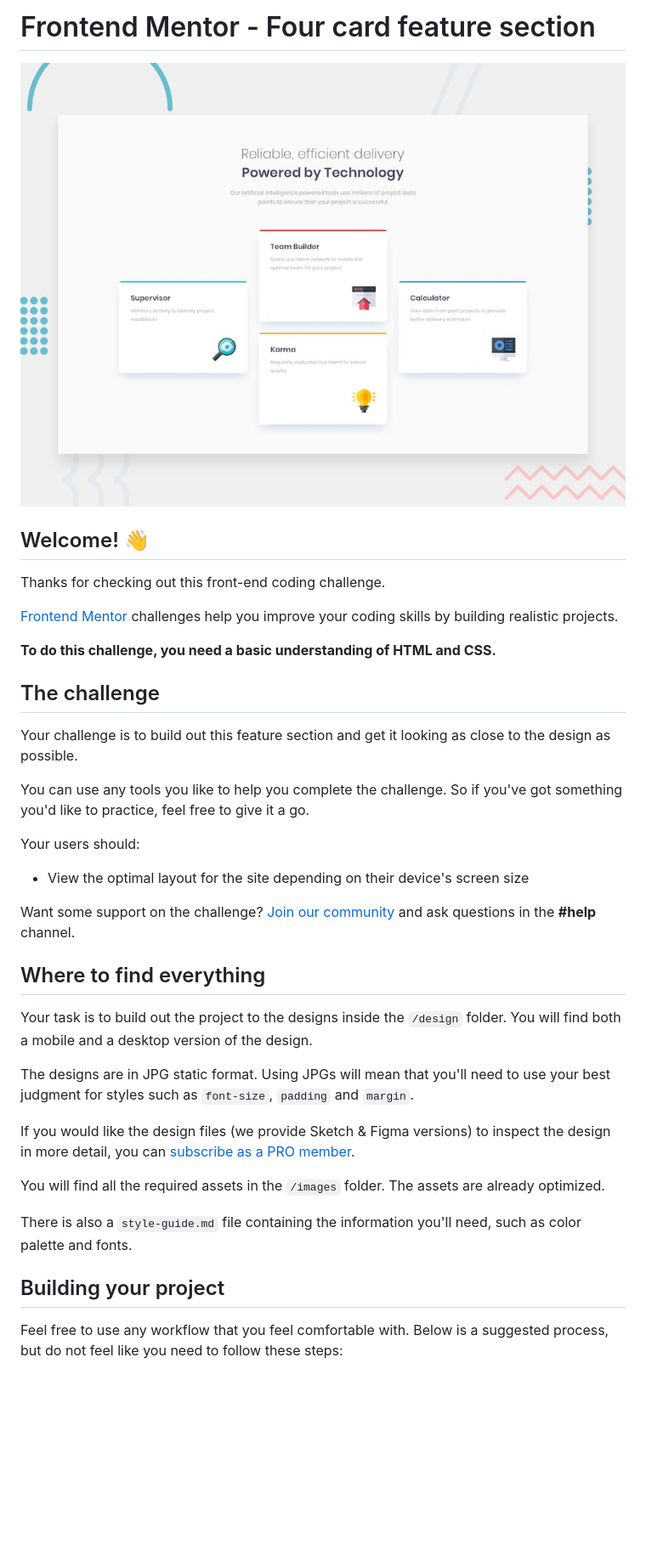
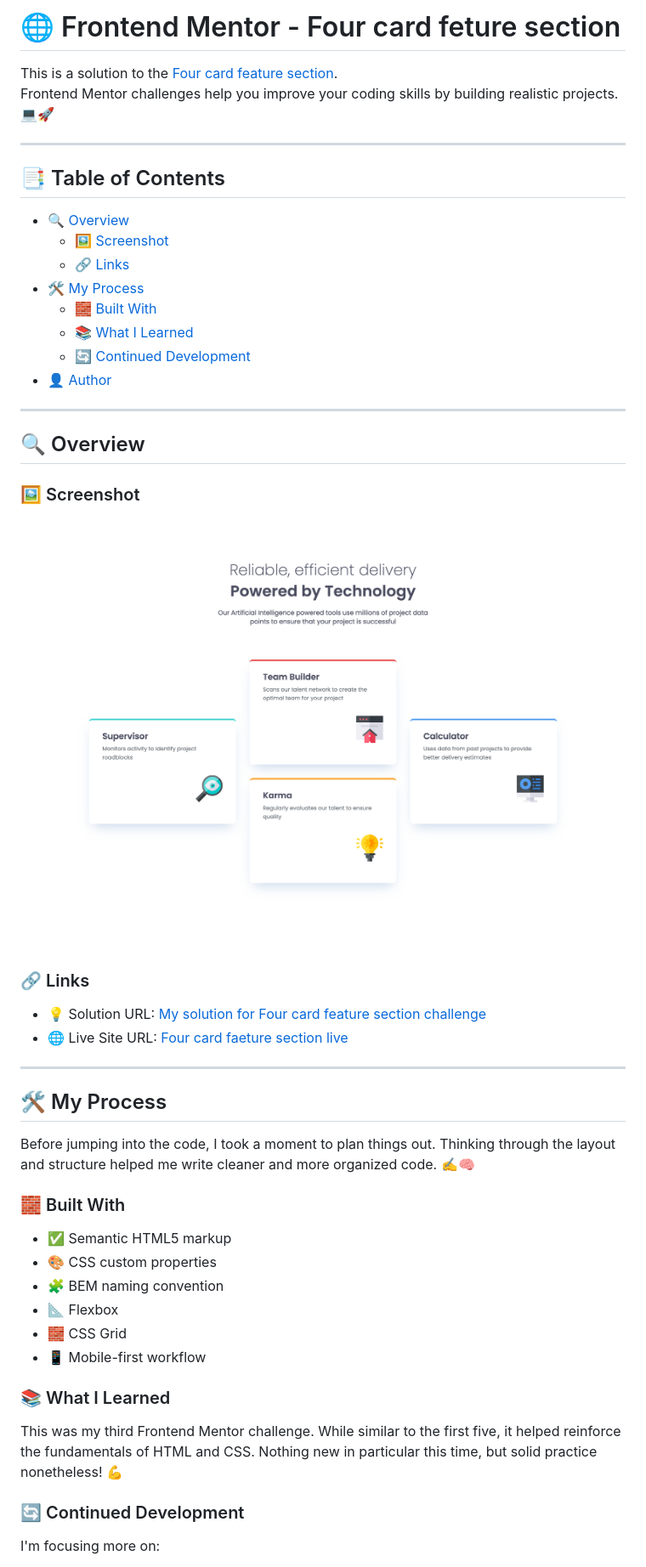
Before and after one commit to danijel374/fem-four-card-feature-section, a Markdown page: README.md, the part around the change printed below. Shown: that part at 85% size. GitHub-like rendering; pictures changed too: screenshot.png (added); blank space fills up the shorter version.

Commit message:
feat: add solution for the challenge

```diff
--- a/README.md
+++ b/README.md
@@ -1,40 +1,54 @@
-# Frontend Mentor - Four card feature section
+# 🌐 Frontend Mentor - Four card feture section
 
-![Design preview for the Four card feature section coding challenge](./design/desktop-preview.jpg)
+This is a solution to the [Four card feature section](https://www.frontendmentor.io/challenges/four-card-feature-section-weK1eFYK).
+Frontend Mentor challenges help you improve your coding skills by building realistic projects. 💻🚀
 
-## Welcome! 👋
+---
 
-Thanks for checking out this front-end coding challenge.
+## 📑 Table of Contents
 
-[Frontend Mentor](https://www.frontendmentor.io) challenges help you improve your coding skills by building realistic projects.
+- [🔍 Overview](#-overview)
+  - [🖼️ Screenshot](#-screenshot)
+  - [🔗 Links](#-links)
+- [🛠️ My Process](#-my-process)
+  - [🧱 Built With](#-built-with)
+  - [📚 What I Learned](#-what-i-learned)
+  - [🔄 Continued Development](#-continued-development)
+- [👤 Author](#-author)
 
-**To do this challenge, you need a basic understanding of HTML and CSS.**
+---
 
-## The challenge
+## 🔍 Overview
 
-Your challenge is to build out this feature section and get it looking as close to the design as possible.
+### 🖼️ Screenshot
 
-You can use any tools you like to help you complete the challenge. So if you've got something you'd like to practice, feel free to give it a go.
+![Screenshot of the project](./screenshot.png)
 
-Your users should:
+### 🔗 Links
 
-- View the optimal layout for the site depending on their device's screen size
+- 💡 Solution URL: [My solution for Four card feature section challenge]()
+- 🌐 Live Site URL: [Four card faeture section live](https://danijel374.github.io/fem-four-card-feature-section/)
 
-Want some support on the challenge? [Join our community](https://www.frontendmentor.io/community) and ask questions in the **#help** channel.
+---
 
-## Where to find everything
+## 🛠️ My Process
 
-Your task is to build out the project to the designs inside the `/design` folder. You will find both a mobile and a desktop version of the design.
+Before jumping into the code, I took a moment to plan things out. Thinking through the layout and structure helped me write cleaner and more organized code. ✍️🧠
 
-The designs are in JPG static format. Using JPGs will mean that you'll need to use your best judgment for styles such as `font-size`, `padding` and `margin`.
+### 🧱 Built With
 
-If you would like the design files (we provide Sketch & Figma versions) to inspect the design in more detail, you can [subscribe as a PRO member](https://www.frontendmentor.io/pro).
+- ✅ Semantic HTML5 markup
+- 🎨 CSS custom properties
+- 🧩 BEM naming convention
+- 📐 Flexbox
+- 🧱 CSS Grid
+- 📱 Mobile-first workflow
 
-You will find all the required assets in the `/images` folder. The assets are already optimized.
+### 📚 What I Learned
 
-There is also a `style-guide.md` file containing the information you'll need, such as color palette and fonts.
+This was my third Frontend Mentor challenge. While similar to the first five, it helped reinforce the fundamentals of HTML and CSS. Nothing new in particular this time, but solid practice nonetheless! 💪
 
-## Building your project
+### 🔄 Continued Development
 
-Feel free to use any workflow that you feel comfortable with. Below is a suggested process, but do not feel like you need to follow these steps:
+I'm focusing more on:
 
```
Also changed, not shown: other parts of README.md (+8 -46 lines), README-template.md (deleted, +0 -110 lines), 5 other files.
